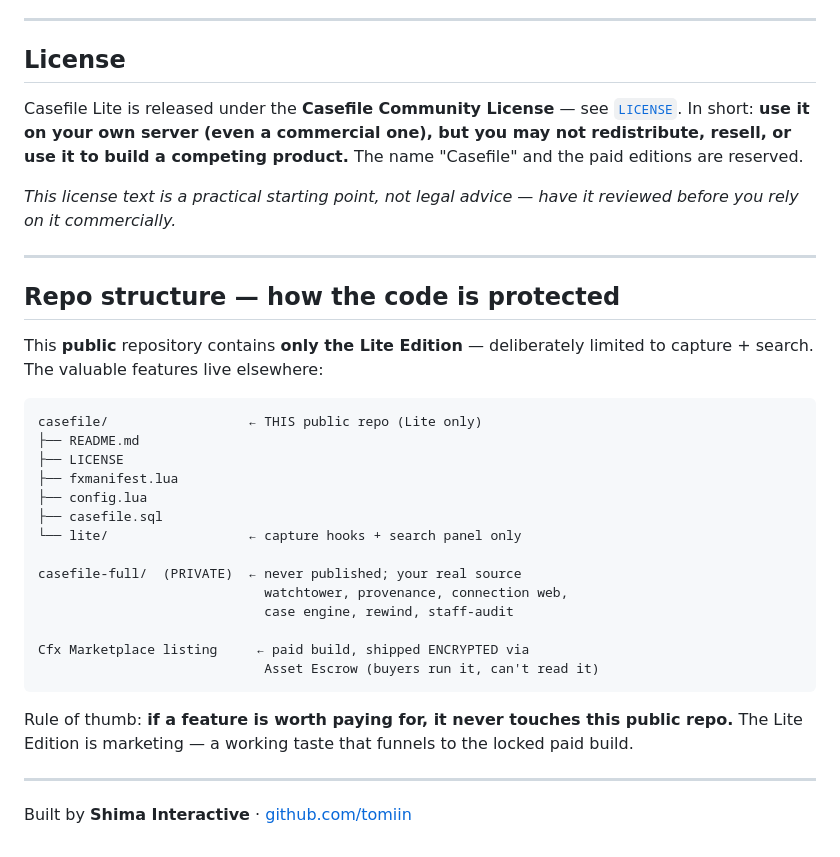
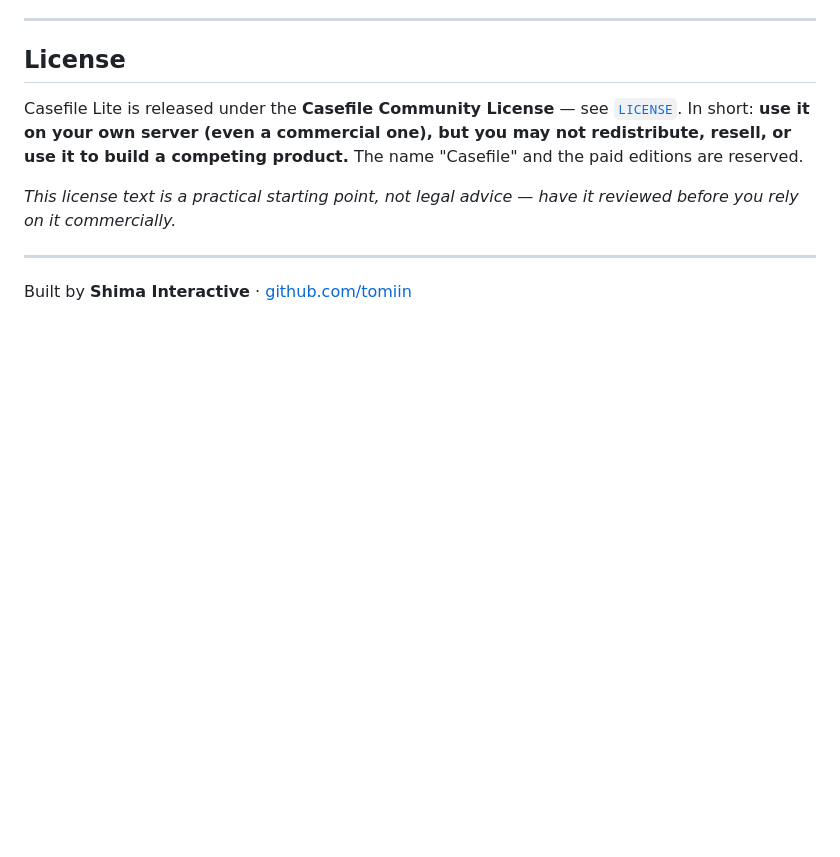
Before and after one commit to tomiin/casefile, a Markdown page: README.md, the part around the change. Rendered like a GitHub page; blank space fills up the shorter version.

Commit message:
Add Lite resource; remove internal notes from README

````diff
--- a/README.md
+++ b/README.md
@@ -84,31 +84,4 @@ before you rely on it commercially._
 
 ---
 
-## Repo structure — how the code is protected
-
-This **public** repository contains **only the Lite Edition** — deliberately limited to
-capture + search. The valuable features live elsewhere:
-
-```
-casefile/                  ← THIS public repo (Lite only)
-├── README.md
-├── LICENSE
-├── fxmanifest.lua
-├── config.lua
-├── casefile.sql
-└── lite/                  ← capture hooks + search panel only
-
-casefile-full/  (PRIVATE)  ← never published; your real source
-                             watchtower, provenance, connection web,
-                             case engine, rewind, staff-audit
-
-Cfx Marketplace listing     ← paid build, shipped ENCRYPTED via
-                             Asset Escrow (buyers run it, can't read it)
-```
-
-Rule of thumb: **if a feature is worth paying for, it never touches this public repo.**
-The Lite Edition is marketing — a working taste that funnels to the locked paid build.
-
----
-
 Built by **Shima Interactive** · [github.com/tomiin](https://github.com/tomiin)
````
